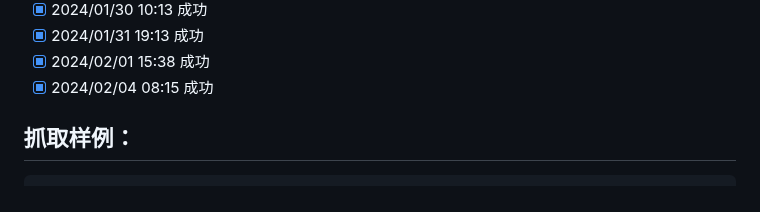
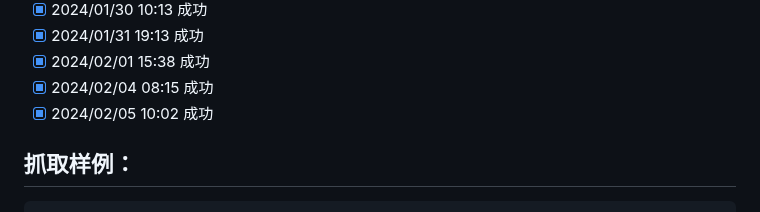
Before and after one commit to saermart/DouyinLiveWebFetcher, a Markdown page: README.MD, the part around the change. Rendered like a GitHub page.

Commit message:
测试成功

````diff
--- a/README.MD
+++ b/README.MD
@@ -34,6 +34,7 @@
 - [x] 2024/01/31 19:13 成功
 - [x] 2024/02/01 15:38 成功
 - [x] 2024/02/04 08:15 成功
+- [x] 2024/02/05 10:02 成功
 
 ## 抓取样例：
 ```text
````
